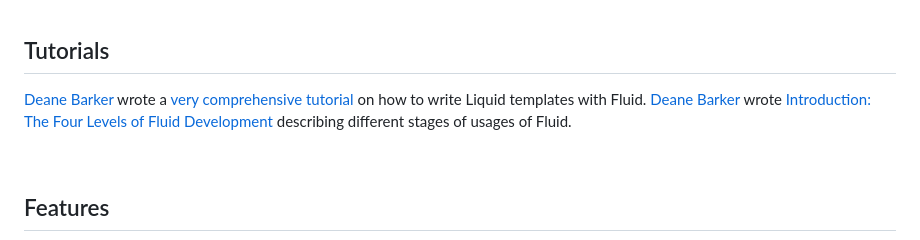
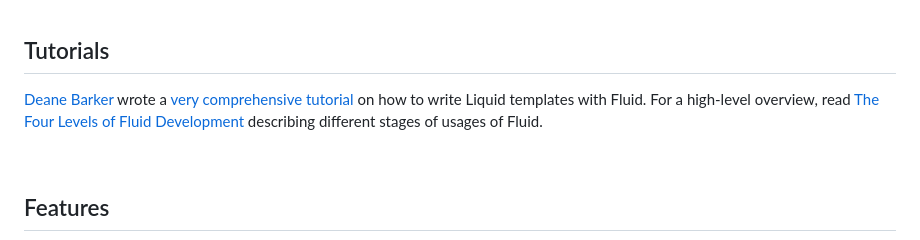
Before and after one commit to sebastienros/fluid, a Markdown page: README.md, the part around the change. GitHub-like rendering.

Commit message:
Update README.md
Corrected some typos on the README.

```diff
--- a/README.md
+++ b/README.md
@@ -15,8 +15,8 @@ To see the corresponding content for v1.0 use [this version](https://github.com/
 
 ## Tutorials
 
-[Deane Barker](https://twitter.com/deane_barker) wrote a [very comprehensive tutorial](https://deanebarker.net/tech/fluid/) on how to write Liquid templates with Fluid.
-[Deane Barker](https://twitter.com/deane_barker) wrote [Introduction: The Four Levels of Fluid Development]([https://deanebarker.net/tech/fluid/](https://deanebarker.net/tech/fluid/intro/)) describing different stages of usages of Fluid.
+[Deane Barker](https://deanebarker/net) wrote a [very comprehensive tutorial](https://deanebarker.net/tech/fluid/) on how to write Liquid templates with Fluid.
+For a high-level overview, read [The Four Levels of Fluid Development](https://deanebarker.net/tech/fluid/intro/) describing different stages of usages of Fluid.
 
 <br>
 
```
